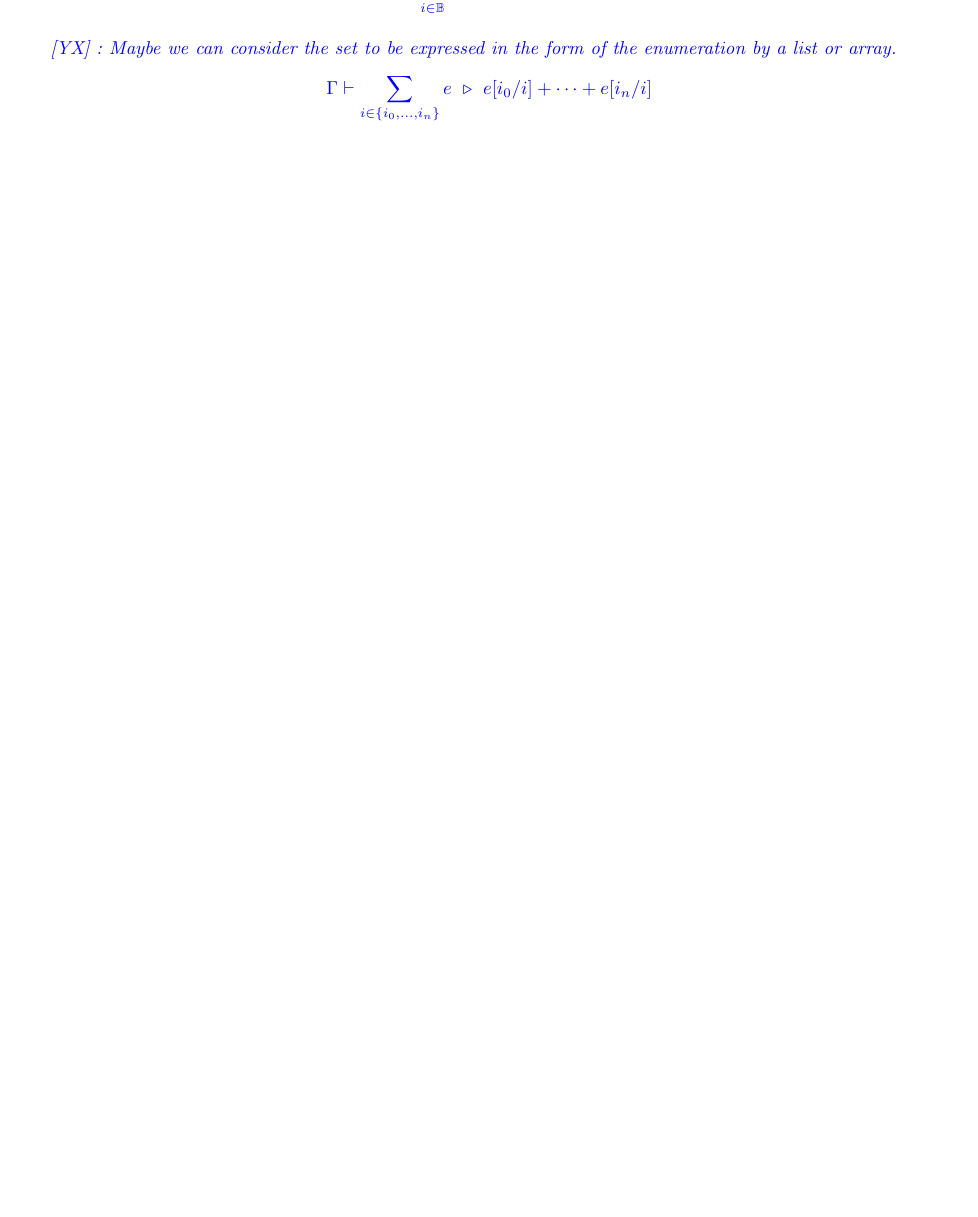
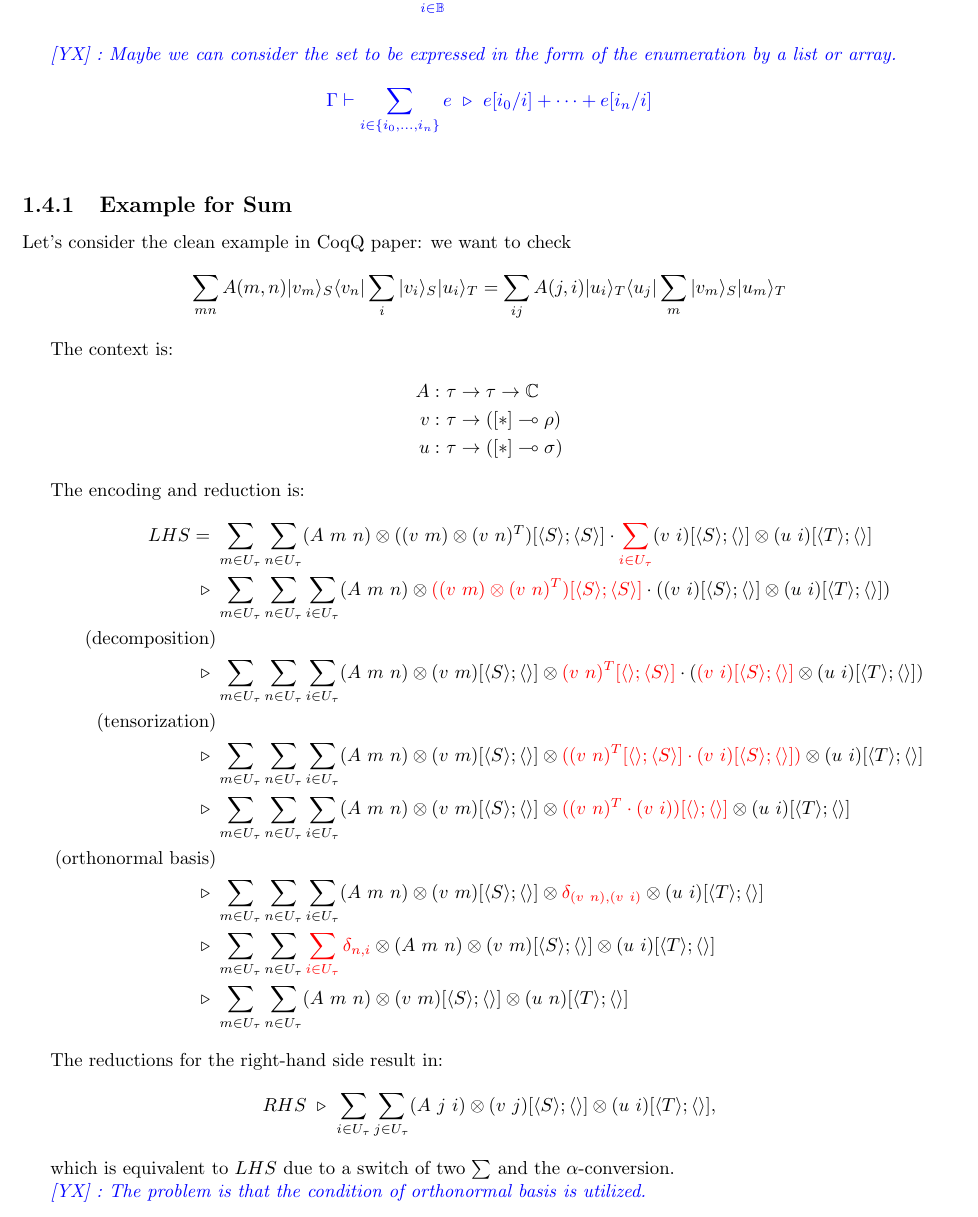
Before and after one commit to LucianoXu/DiracImplementation, a LaTeX thesis (main.tex, which reads yingte/20231215.tex): part of page 14 of 17, cut so that both start at the same text, the shorter picture padded with empty space. Compiled offline with pdfLaTeX.

Commit message:
Add example for sum in CoqQ paper

```diff
--- a/yingte/20231215.tex
+++ b/yingte/20231215.tex
@@ -606,6 +606,43 @@ $$
 }
 
 
+\subsection{Example for Sum}
+Let's consider the clean example in CoqQ paper: we want to check
+$$
+\sum_{mn}A(m,n)\ket{v_m}_S\bra{v_n}\sum_i\ket{v_i}_S\ket{u_i}_T
+= \sum_{ij}A(j, i) \ket{u_i}_T\bra{u_j}\sum_m\ket{v_m}_S\ket{u_m}_T
+$$
+
+The context is:
+\begin{align*}
+  A :\ & \tau \to \tau \to \mathbb{C}\\
+  v :\ & \tau \to ([*] \multimap \rho)\\
+  u :\ & \tau \to ([*] \multimap \sigma)
+\end{align*}
+
+The encoding and reduction is:
+\begin{align*}
+  LHS =\ & \sum_{m \in U_\tau} \sum_{n \in U_\tau} (A\ m\ n) \otimes ((v\ m) \otimes (v\ n)^T)[\<S\>; \<S\>] \cdot \textcolor{red}{\sum_{i \in U_\tau}} (v\ i)[\<S\>; \<\>] \otimes (u\ i)[\<T\>; \<\>] \\
+  \triangleright\ & \sum_{m \in U_\tau} \sum_{n \in U_\tau}\sum_{i \in U_\tau} (A\ m\ n) \otimes \textcolor{red}{((v\ m) \otimes (v\ n)^T)[\<S\>; \<S\>]} \cdot \left ( (v\ i)[\<S\>; \<\>] \otimes (u\ i)[\<T\>; \<\>] \right ) \\
+   \text{(decomposition)} &\\
+  \triangleright\ & \sum_{m \in U_\tau} \sum_{n \in U_\tau} \sum_{i \in U_\tau} (A\ m\ n) \otimes (v\ m)[\<S\>; \<\>] \otimes \textcolor{red}{(v\ n)^T[\<\>; \<S\>]} \cdot ( \textcolor{red}{(v\ i)[\<S\>; \<\>]} \otimes (u\ i)[\<T\>; \<\>]) \\
+  \text{(tensorization)} &\\
+  \triangleright\ & \sum_{m \in U_\tau} \sum_{n \in U_\tau} \sum_{i \in U_\tau} (A\ m\ n) \otimes (v\ m)[\<S\>; \<\>] \otimes \textcolor{red}{((v\ n)^T[\<\>; \<S\>] \cdot (v\ i)[\<S\>; \<\>])} \otimes (u\ i)[\<T\>; \<\>] \\
+  \triangleright\ & \sum_{m \in U_\tau} \sum_{n \in U_\tau} \sum_{i \in U_\tau} (A\ m\ n) \otimes (v\ m)[\<S\>; \<\>] \otimes \textcolor{red}{((v\ n)^T \cdot (v\ i))[\<\>; \<\>]} \otimes (u\ i)[\<T\>; \<\>] \\
+  \text{(orthonormal basis)} \\
+  \triangleright\ & \sum_{m \in U_\tau} \sum_{n \in U_\tau} \sum_{i \in U_\tau} (A\ m\ n) \otimes (v\ m)[\<S\>; \<\>] \otimes \textcolor{red}{\delta_{(v\ n), (v\ i)}} \otimes (u\ i)[\<T\>; \<\>] \\
+  \triangleright\ & \sum_{m \in U_\tau} \sum_{n \in U_\tau} \textcolor{red}{\sum_{i \in U_\tau} \delta_{n, i}} \otimes (A\ m\ n) \otimes (v\ m)[\<S\>; \<\>] \otimes (u\ i)[\<T\>; \<\>] \\
+  \triangleright\ & \sum_{m \in U_\tau} \sum_{n \in U_\tau} (A\ m\ n) \otimes (v\ m)[\<S\>; \<\>] \otimes (u\ n)[\<T\>; \<\>]
+\end{align*}
+
+The reductions for the right-hand side result in:
+$$
+RHS\ \triangleright\ \sum_{i \in U_\tau} \sum_{j \in U_\tau} (A\ j\ i) \otimes (v\ j)[\<S\>; \<\>] \otimes (u\ i)[\<T\>; \<\>],
+$$
+
+which is equivalent to $LHS$ due to a switch of two $\sum$ and the $\alpha$-conversion.
+
+\yx{The problem is that the condition of orthonormal basis is utilized.}
 
 
 
```
